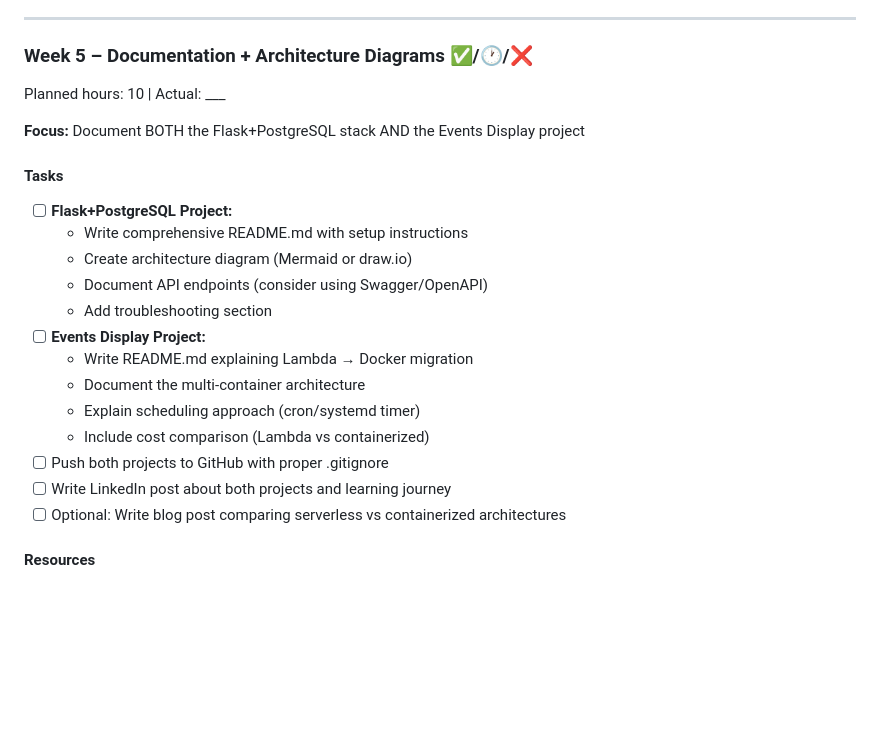
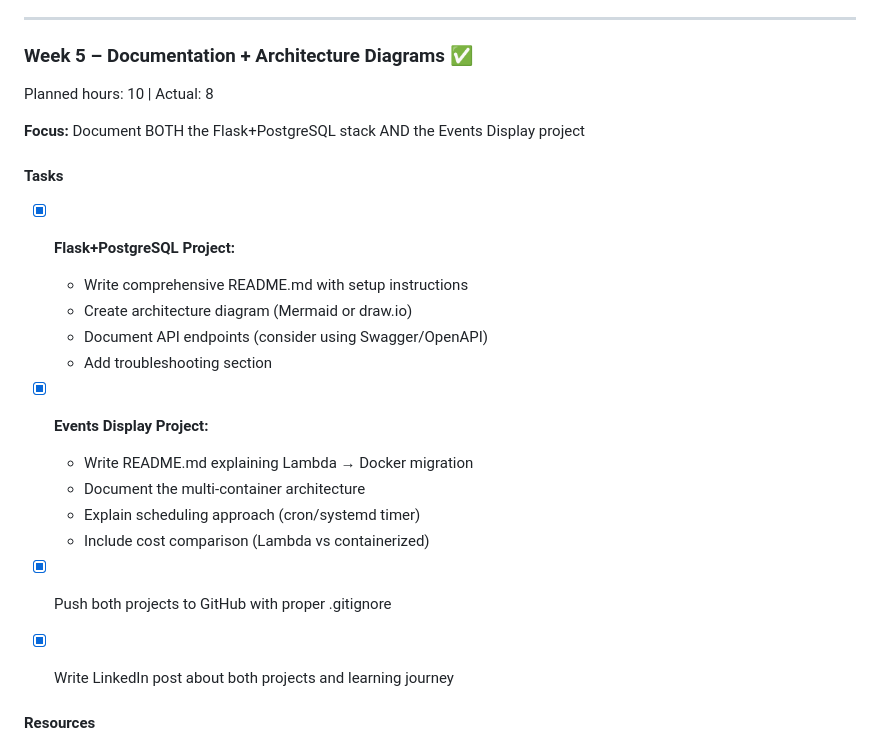
Before and after one commit to stillron/devops-learning-roadmap, a Markdown page: learning-plan.md, the part around the change. GitHub-like rendering; blank space fills up the shorter version.

Commit message:
updated learning plan

```diff
--- a/learning-plan.md
+++ b/learning-plan.md
@@ -314,25 +314,25 @@ Planned hours: 12 | Actual: 12
 
 ---
 
-### Week 5 – Documentation + Architecture Diagrams ✅/🕐/❌
-Planned hours: 10 | Actual: ___
+### Week 5 – Documentation + Architecture Diagrams ✅
+Planned hours: 10 | Actual: 8
 
 **Focus:** Document BOTH the Flask+PostgreSQL stack AND the Events Display project
 
 #### Tasks
-- [ ] **Flask+PostgreSQL Project:**
+- [x] **Flask+PostgreSQL Project:**
   - Write comprehensive README.md with setup instructions
   - Create architecture diagram (Mermaid or draw.io)
   - Document API endpoints (consider using Swagger/OpenAPI)
   - Add troubleshooting section
-- [ ] **Events Display Project:**
+- [x] **Events Display Project:**
   - Write README.md explaining Lambda → Docker migration
   - Document the multi-container architecture
   - Explain scheduling approach (cron/systemd timer)
   - Include cost comparison (Lambda vs containerized)
-- [ ] Push both projects to GitHub with proper .gitignore
-- [ ] Write LinkedIn post about both projects and learning journey
-- [ ] Optional: Write blog post comparing serverless vs containerized architectures
+- [x] Push both projects to GitHub with proper .gitignore
+- [x] Write LinkedIn post about both projects and learning journey
+
 
 #### Resources
 - [Mermaid Diagrams for Markdown](https://mermaid.js.org/)
```
